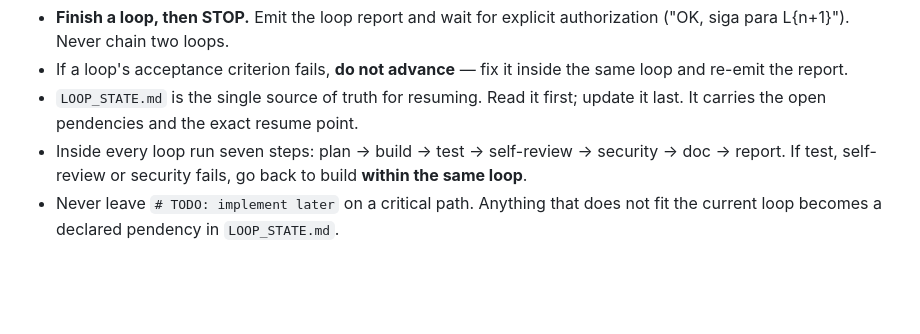
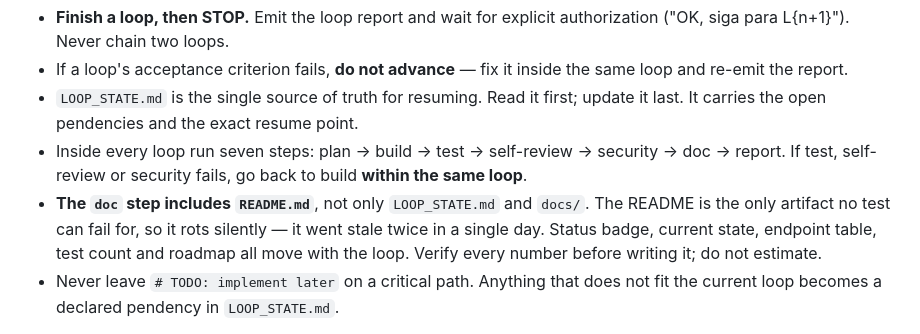
Before and after one commit to TheAlphaOffshoreCode/aegis-pt, a Markdown page: CLAUDE.md, the part around the change. Rendered like a GitHub page; blank space fills up the shorter version.

Commit message:
docs: o passo `doc` do contrato de loops passa a incluir o README
O README ficou desatualizado duas vezes no mesmo dia, e sempre pelo mesmo
motivo: é o único artefato pelo qual nenhum teste falha. Lembrar não
resolveu; o gatilho foi para o contrato de loops, que é o que se lê a cada
ciclo.

Fica explícito também que os números do README são conferidos antes de
escritos — a atualização de hoje trazia "sessenta testes sem banco" por
estimativa, e a medição mostrou quarenta.

```diff
--- a/CLAUDE.md
+++ b/CLAUDE.md
@@ -15,6 +15,10 @@ closed scope and an objective acceptance criterion.
   It carries the open pendencies and the exact resume point.
 - Inside every loop run seven steps: plan → build → test → self-review → security → doc →
   report. If test, self-review or security fails, go back to build **within the same loop**.
+- **The `doc` step includes `README.md`**, not only `LOOP_STATE.md` and `docs/`. The README is
+  the only artifact no test can fail for, so it rots silently — it went stale twice in a single
+  day. Status badge, current state, endpoint table, test count and roadmap all move with the
+  loop. Verify every number before writing it; do not estimate.
 - Never leave `# TODO: implement later` on a critical path. Anything that does not fit the
   current loop becomes a declared pendency in `LOOP_STATE.md`.
 
```
